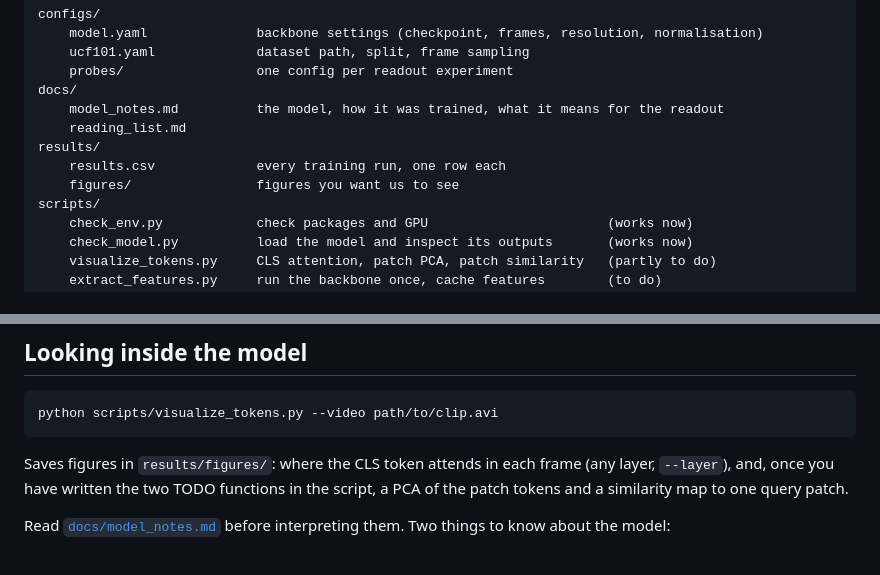
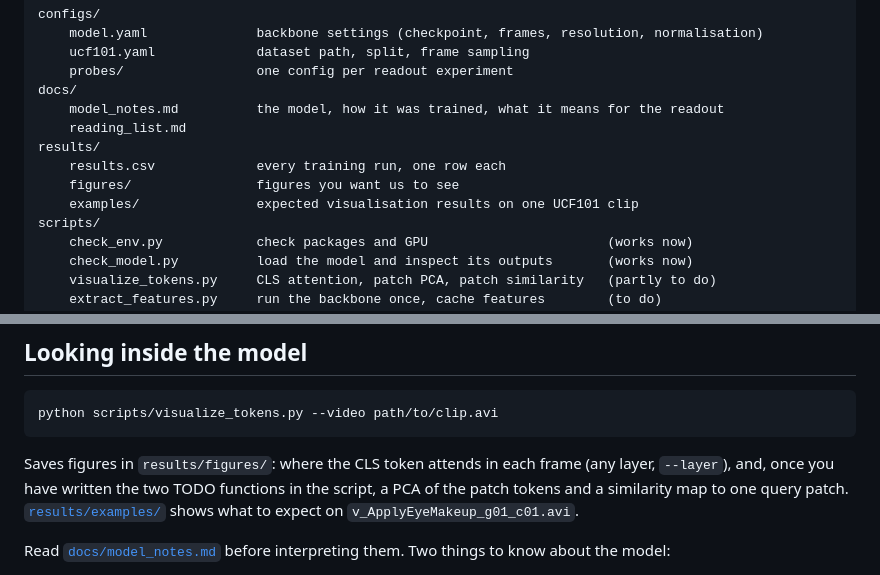
Before and after one commit to haile-leul/levjepa_action_recognition, a Markdown page: README.md, 2 parts joined by grey strips. Rendered like a GitHub page.

Commit message:
Add expected visualisation results on v_ApplyEyeMakeup_g01_c01

```diff
--- a/README.md
+++ b/README.md
@@ -48,6 +48,7 @@ docs/
 results/
     results.csv             every training run, one row each
     figures/                figures you want us to see
+    examples/               expected visualisation results on one UCF101 clip
 scripts/
     check_env.py            check packages and GPU                       (works now)
     check_model.py          load the model and inspect its outputs       (works now)
@@ -131,6 +132,8 @@ python scripts/visualize_tokens.py --video path/to/clip.avi
 Saves figures in `results/figures/`: where the CLS token attends in each frame
 (any layer, `--layer`), and, once you have written the two TODO functions in
 the script, a PCA of the patch tokens and a similarity map to one query patch.
+[`results/examples/`](results/examples/) shows what to expect on
+`v_ApplyEyeMakeup_g01_c01.avi`.
 
 Read [`docs/model_notes.md`](docs/model_notes.md) before interpreting them. Two
 things to know about the model:
```
Also changed, not shown: results/examples/README.md (added, +53 -0 lines), results/examples/v_ApplyEyeMakeup_g01_c01_cls_attention_last_layer.png (added), results/examples/v_ApplyEyeMakeup_g01_c01_cls_attention_layer5.png (added), results/examples/v_ApplyEyeMakeup_g01_c01_pca_per_frame.png (added), results/examples/v_ApplyEyeMakeup_g01_c01_pca_whole_clip.png (added), results/examples/v_ApplyEyeMakeup_g01_c01_similarity_per_frame.png (added), results/examples/v_ApplyEyeMakeup_g01_c01_similarity_whole_clip.png (added), 1 other file.
